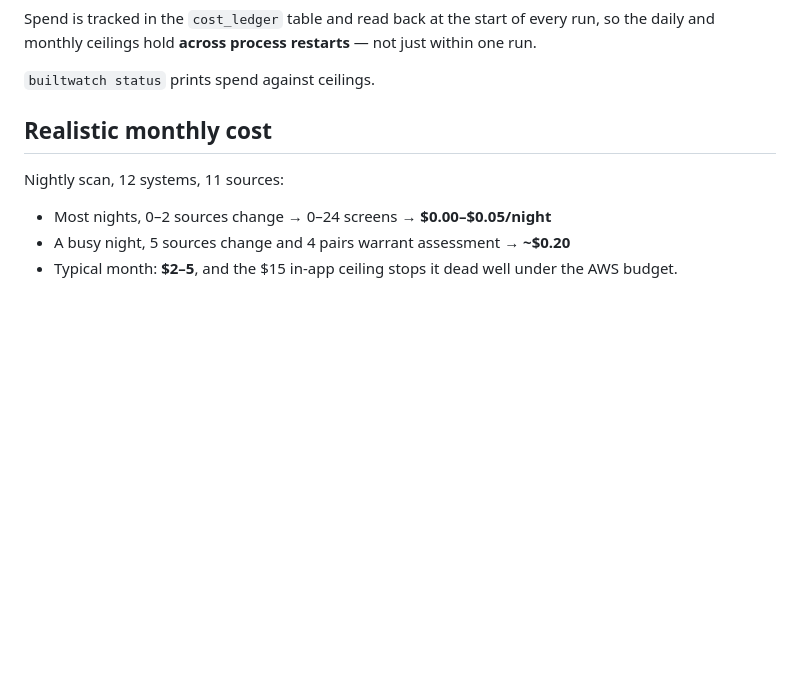
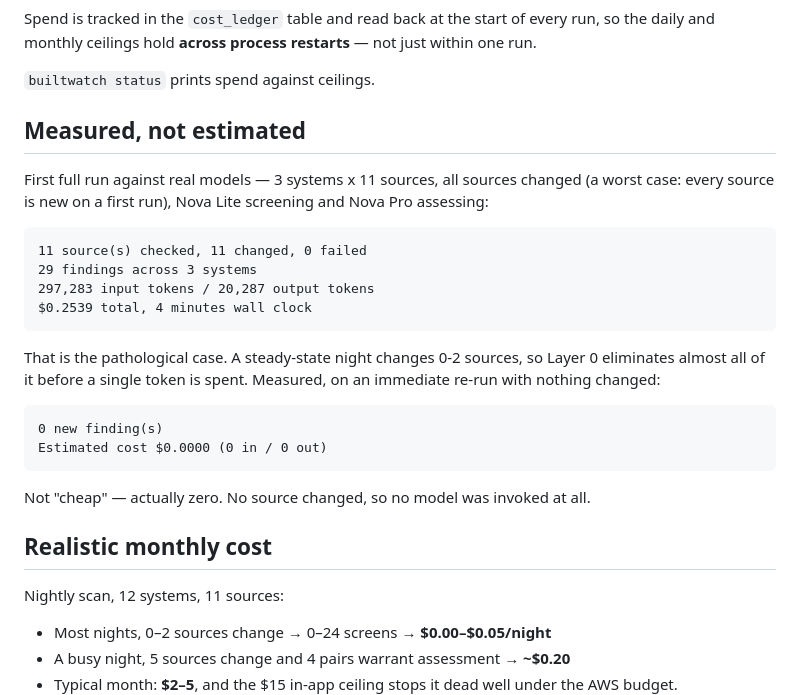
Before and after one commit to kelvin-ling/builtwatch, a Markdown page: docs/COST_CONTROLS.md, the part around the change. Rendered like a GitHub page; blank space fills up the shorter version.

````diff
--- a/docs/COST_CONTROLS.md
+++ b/docs/COST_CONTROLS.md
@@ -55,6 +55,30 @@ Spend is tracked in the `cost_ledger` table and read back at the start of every
 the daily and monthly ceilings hold **across process restarts** — not just within one run.
 
 `builtwatch status` prints spend against ceilings.
+
+## Measured, not estimated
+
+First full run against real models — 3 systems x 11 sources, all sources changed (a
+worst case: every source is new on a first run), Nova Lite screening and Nova Pro
+assessing:
+
+```
+11 source(s) checked, 11 changed, 0 failed
+29 findings across 3 systems
+297,283 input tokens / 20,287 output tokens
+$0.2539 total, 4 minutes wall clock
+```
+
+That is the pathological case. A steady-state night changes 0-2 sources, so Layer 0
+eliminates almost all of it before a single token is spent. Measured, on an immediate
+re-run with nothing changed:
+
+```
+0 new finding(s)
+Estimated cost $0.0000 (0 in / 0 out)
+```
+
+Not "cheap" — actually zero. No source changed, so no model was invoked at all.
 
 ## Realistic monthly cost
 
````
Also changed, not shown: docs/PRECISION.md (added, +79 -0 lines).
